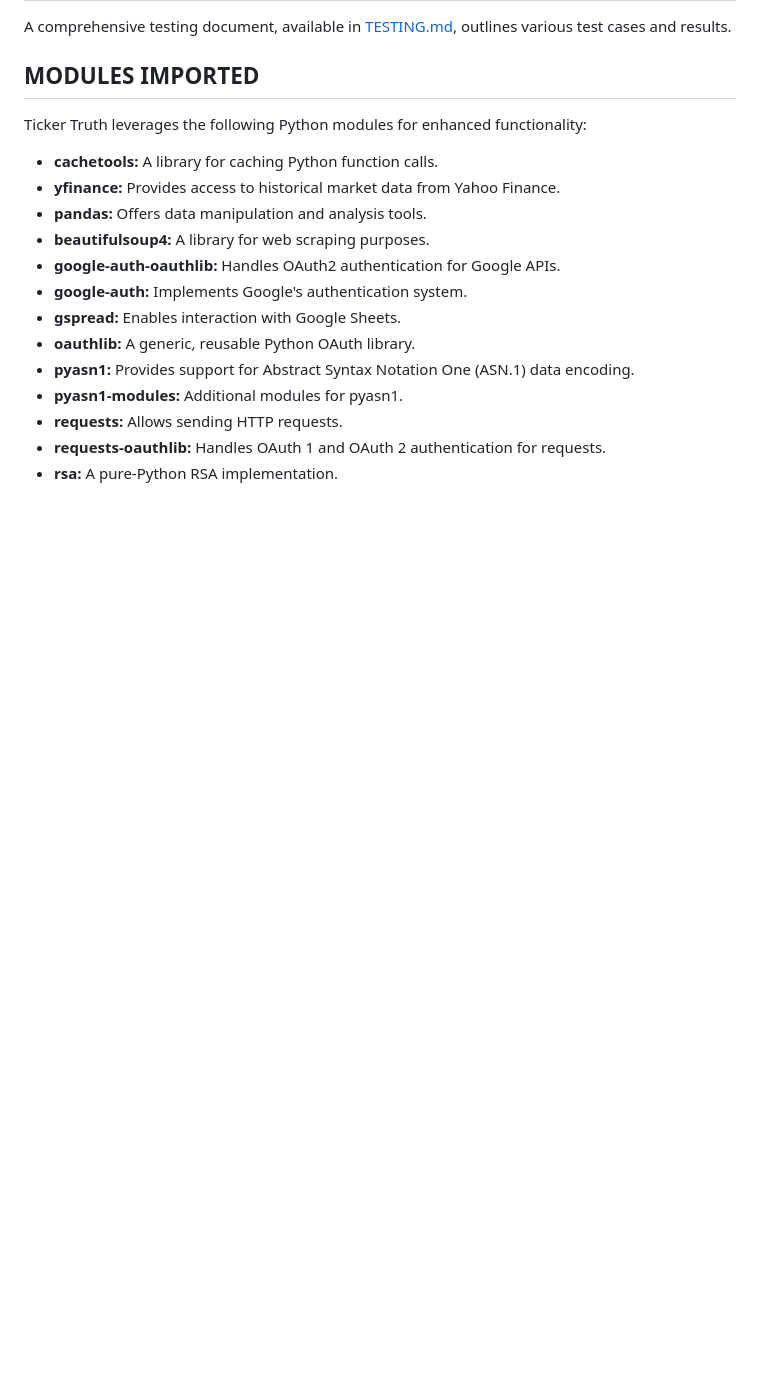
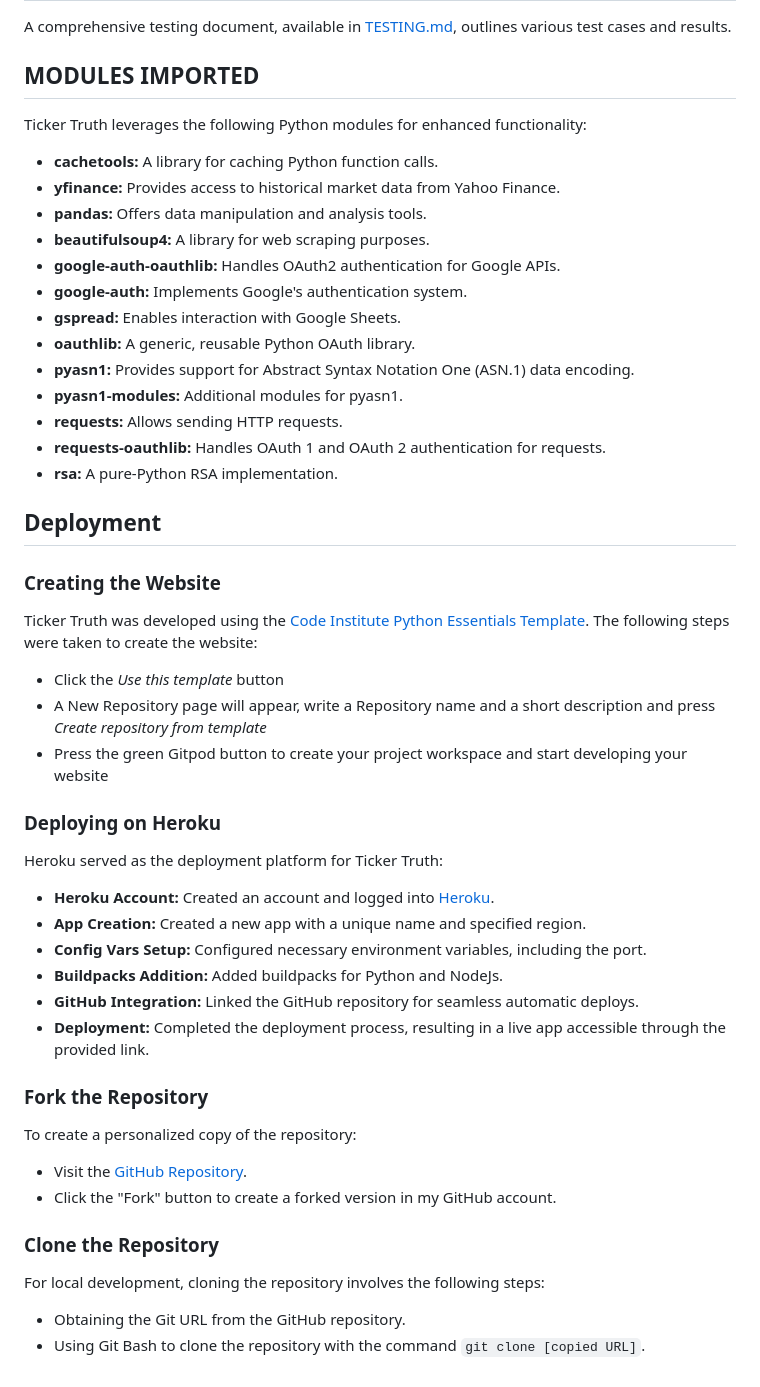
Before and after one commit to equaynor/ticker-truth, a Markdown page: README.md, the part around the change. Drawn GitHub-style; blank space fills up the shorter version.

Commit message:
Add deployment section to readme.md

```diff
--- a/README.md
+++ b/README.md
@@ -199,3 +199,38 @@ Ticker Truth leverages the following Python modules for enhanced functionality:
 - **requests:** Allows sending HTTP requests.
 - **requests-oauthlib:** Handles OAuth 1 and OAuth 2 authentication for requests.
 - **rsa:** A pure-Python RSA implementation.
+
+## Deployment
+
+### Creating the Website
+
+Ticker Truth was developed using the [Code Institute Python Essentials Template](https://github.com/Code-Institute-Org/python-essentials-template).
+The following steps were taken to create the website:
+- Click the <i>Use this template</i> button
+- A New Repository page will appear, write a Repository name and a short description and press <i>Create repository from template</i>
+- Press the green Gitpod button to create your project workspace and start developing your website<br></br>
+
+### Deploying on Heroku
+
+Heroku served as the deployment platform for Ticker Truth:
+
+- **Heroku Account:** Created an account and logged into [Heroku](https://id.heroku.com/login).
+- **App Creation:** Created a new app with a unique name and specified region.
+- **Config Vars Setup:** Configured necessary environment variables, including the port.
+- **Buildpacks Addition:** Added buildpacks for Python and NodeJs.
+- **GitHub Integration:** Linked the GitHub repository for seamless automatic deploys.
+- **Deployment:** Completed the deployment process, resulting in a live app accessible through the provided link.
+
+### Fork the Repository
+
+To create a personalized copy of the repository:
+
+- Visit the [GitHub Repository](https://github.com/equaynor/ticker-truth).
+- Click the "Fork" button to create a forked version in my GitHub account.
+
+### Clone the Repository
+
+For local development, cloning the repository involves the following steps:
+
+- Obtaining the Git URL from the GitHub repository.
+- Using Git Bash to clone the repository with the command `git clone [copied URL]`.
```
